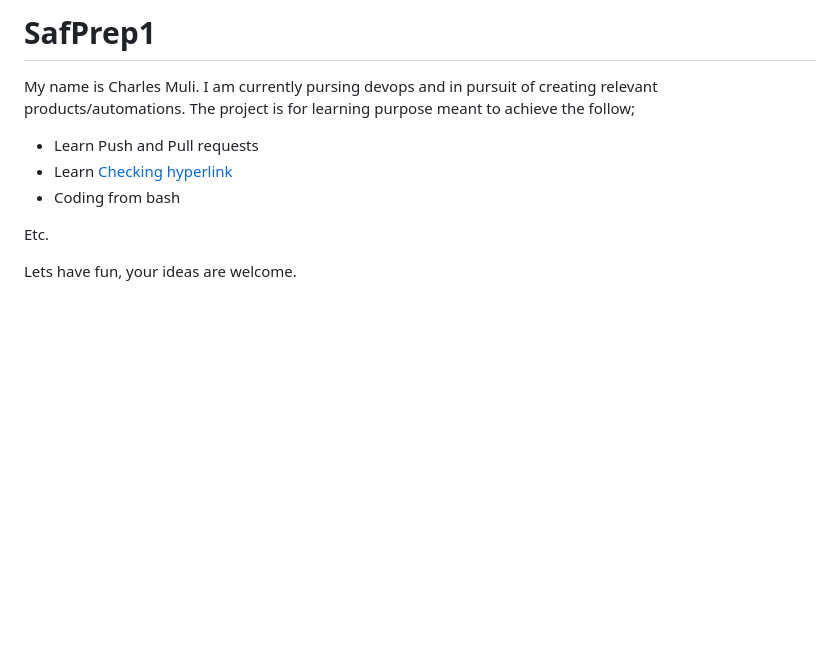
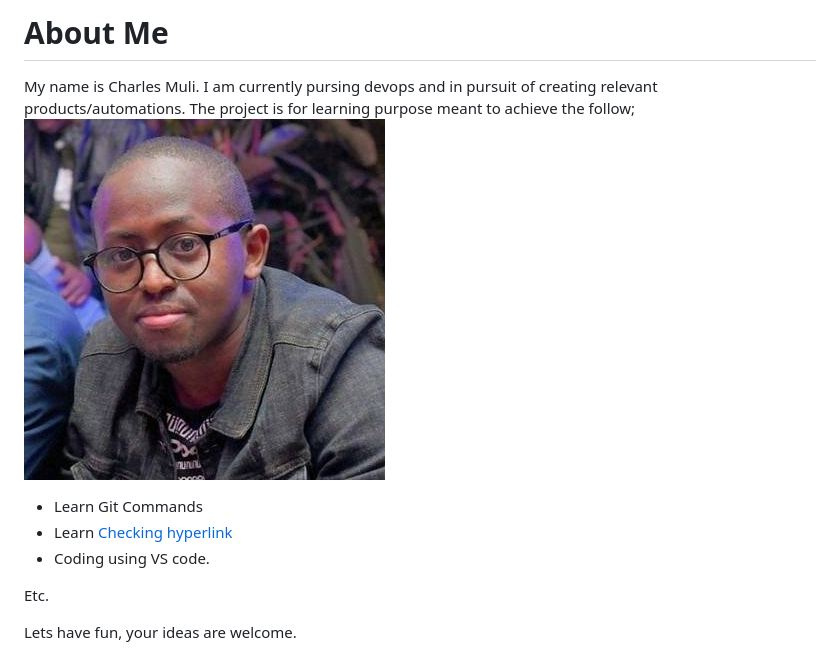
Before and after one commit to chaxito/SafPrep1, a Markdown page: README.md, the part around the change. Drawn GitHub-style; pictures changed too: images/chax.jpg (added); blank space fills up the shorter version.

```diff
--- a/README.md
+++ b/README.md
@@ -1,9 +1,10 @@
-# SafPrep1
+# About Me
 My name is Charles Muli. I am currently pursing devops and in pursuit of creating relevant products/automations. The project is for learning purpose meant to achieve the follow;
+<img src="images/chax.jpg" alt="Image of Charles">
 
-* Learn Push and Pull requests
+* Learn Git Commands
 * Learn [Checking hyperlink](https://www.google.com)
-* Coding from bash
+* Coding using VS code.
 
 Etc.
 
```
